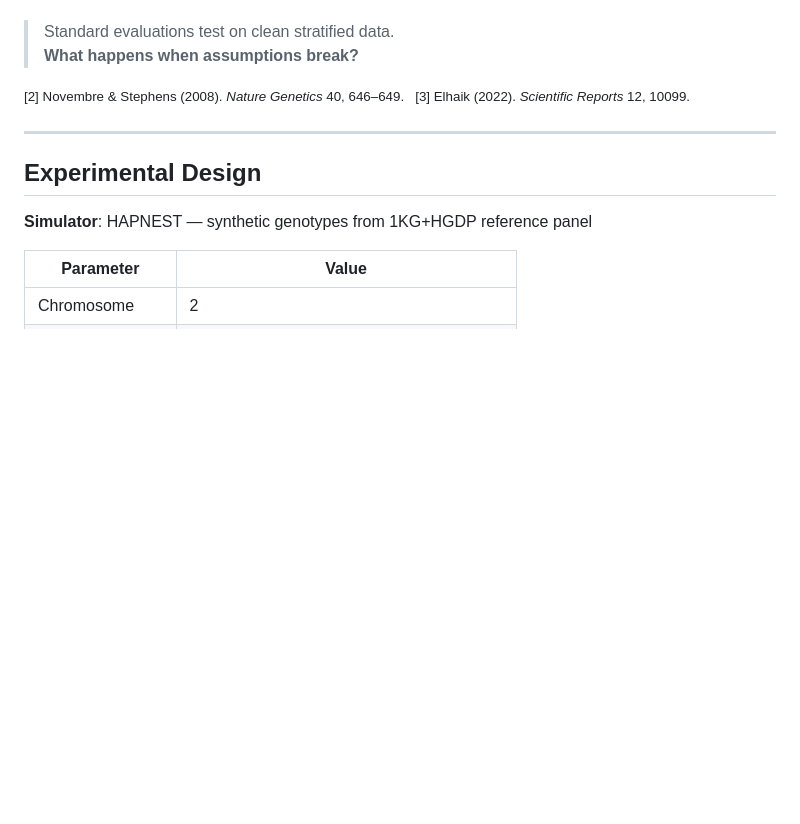
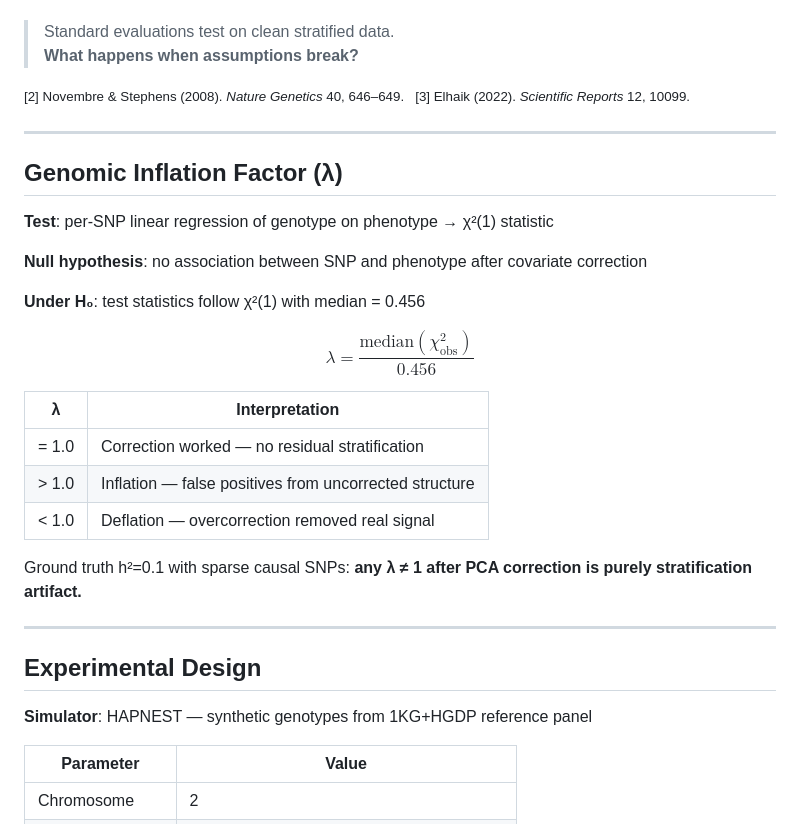
Before and after one commit to kuku929/pca-gwas, a Markdown page: presentation.md, the part around the change. GitHub-like rendering; blank space fills up the shorter version.

Commit message:
Add genomic inflation factor slide after slide 3
Co-Authored-By: Claude Sonnet 4.6 <noreply@anthropic.com>

```diff
--- a/presentation.md
+++ b/presentation.md
@@ -39,6 +39,26 @@ $$\lambda = \frac{\text{median}(\chi^2_{\text{obs}})}{0.456} \quad \text{(ideal:
 > **What happens when assumptions break?**
 
 <small>[2] Novembre & Stephens (2008). *Nature Genetics* 40, 646–649. &nbsp; [3] Elhaik (2022). *Scientific Reports* 12, 10099.</small>
+
+---
+
+## Genomic Inflation Factor (λ)
+
+**Test**: per-SNP linear regression of genotype on phenotype → χ²(1) statistic
+
+**Null hypothesis**: no association between SNP and phenotype after covariate correction
+
+**Under H₀**: test statistics follow χ²(1) with median = 0.456
+
+$$\lambda = \frac{\text{median}(\chi^2_{\text{obs}})}{0.456}$$
+
+| λ | Interpretation |
+|---|---------------|
+| = 1.0 | Correction worked — no residual stratification |
+| > 1.0 | Inflation — false positives from uncorrected structure |
+| < 1.0 | Deflation — overcorrection removed real signal |
+
+Ground truth h²=0.1 with sparse causal SNPs: **any λ ≠ 1 after PCA correction is purely stratification artifact.**
 
 ---
 
```
